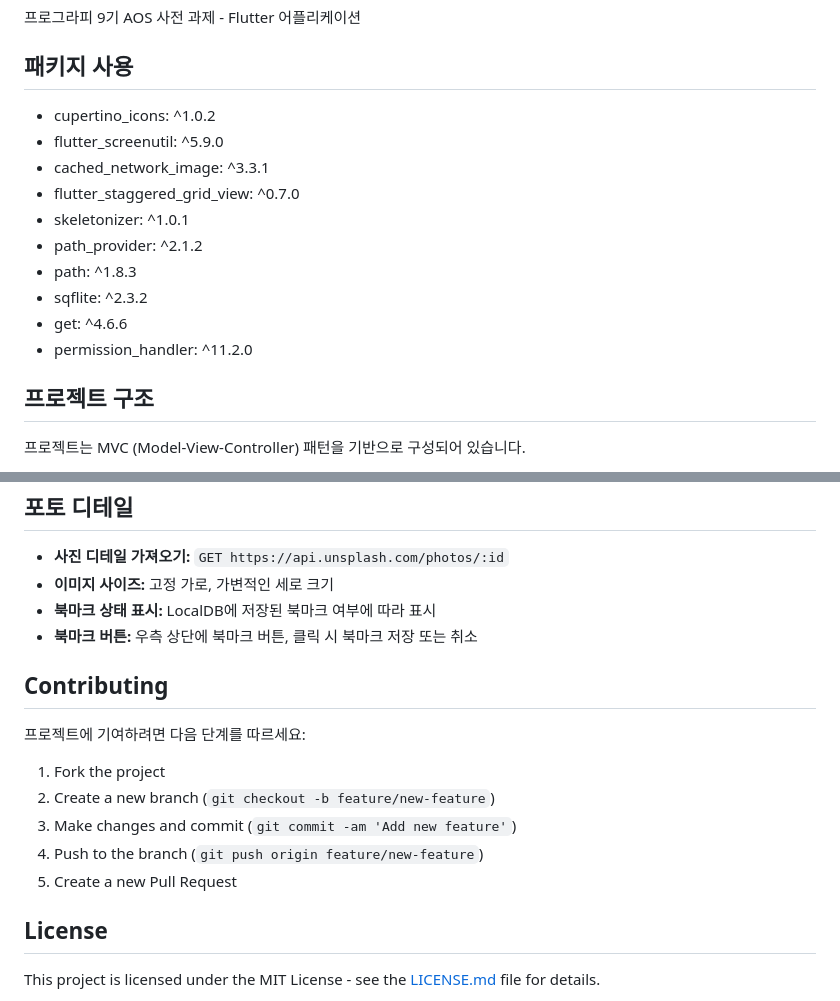
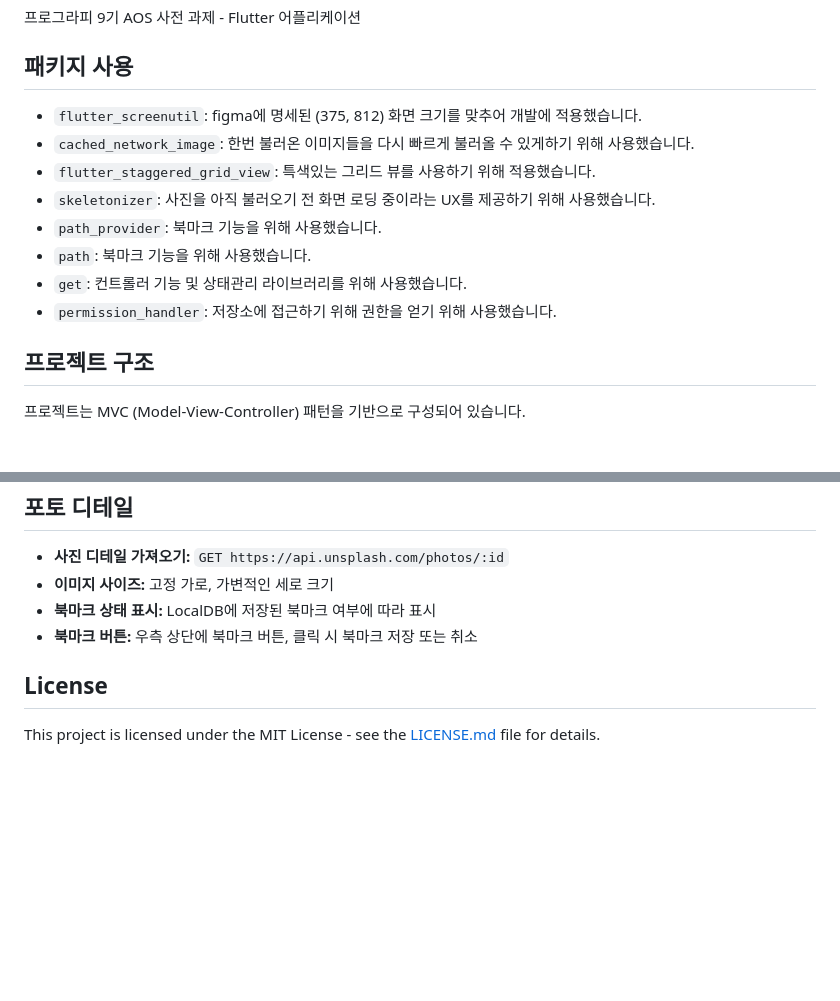
Before and after one commit to alstjrwjd99/Prography_9, a Markdown page: README.md, 2 parts joined by grey strips. Drawn GitHub-style; blank space fills up the shorter version.

```diff
--- a/README.md
+++ b/README.md
@@ -4,16 +4,14 @@
 
 ## 패키지 사용
 
-- cupertino_icons: ^1.0.2
-- flutter_screenutil: ^5.9.0
-- cached_network_image: ^3.3.1
-- flutter_staggered_grid_view: ^0.7.0
-- skeletonizer: ^1.0.1
-- path_provider: ^2.1.2
-- path: ^1.8.3
-- sqflite: ^2.3.2
-- get: ^4.6.6
-- permission_handler: ^11.2.0
+- `flutter_screenutil`: figma에 명세된 (375, 812) 화면 크기를 맞추어 개발에 적용했습니다.
+- `cached_network_image`: 한번 불러온 이미지들을 다시 빠르게 불러올 수 있게하기 위해 사용했습니다.
+- `flutter_staggered_grid_view`: 특색있는 그리드 뷰를 사용하기 위해 적용했습니다.
+- `skeletonizer`: 사진을 아직 불러오기 전 화면 로딩 중이라는 UX를 제공하기 위해 사용했습니다.
+- `path_provider`: 북마크 기능을 위해 사용했습니다.
+- `path`: 북마크 기능을 위해 사용했습니다.
+- `get`: 컨트롤러 기능 및 상태관리 라이브러리를 위해 사용했습니다.
+- `permission_handler`: 저장소에 접근하기 위해 권한을 얻기 위해 사용했습니다.
 
 ## 프로젝트 구조
 
@@ -71,16 +69,6 @@
 - **북마크 상태 표시:** LocalDB에 저장된 북마크 여부에 따라 표시
 - **북마크 버튼:** 우측 상단에 북마크 버튼, 클릭 시 북마크 저장 또는 취소
 
-## Contributing
-
-프로젝트에 기여하려면 다음 단계를 따르세요:
-
-1. Fork the project
-2. Create a new branch (`git checkout -b feature/new-feature`)
-3. Make changes and commit (`git commit -am 'Add new feature'`)
-4. Push to the branch (`git push origin feature/new-feature`)
-5. Create a new Pull Request
-
 ## License
 
 This project is licensed under the MIT License - see the [LICENSE.md](LICENSE.md) file for details.
```
